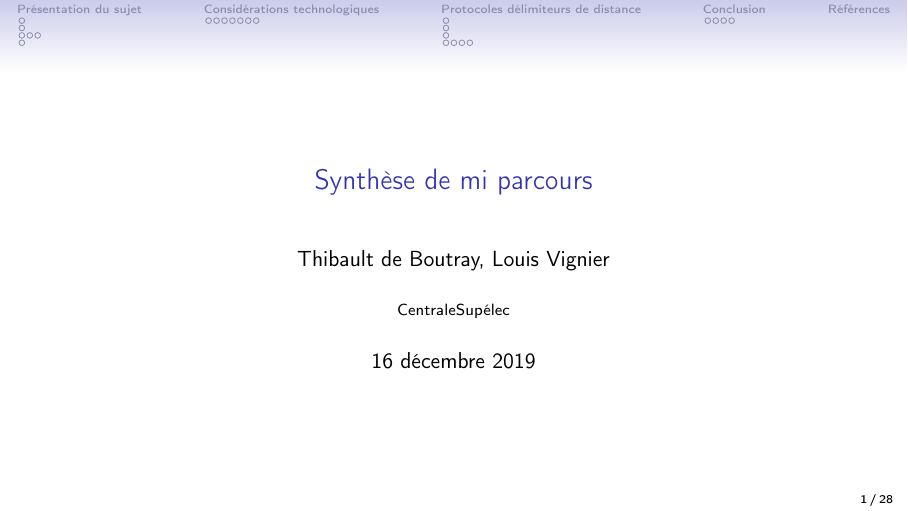
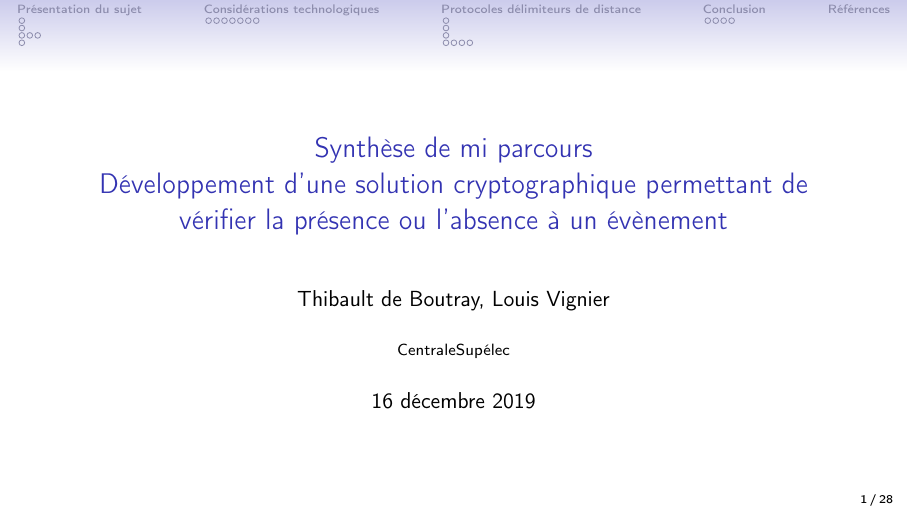
Before and after one commit to yopox/projet3A, LaTeX slides (presentation/synthese.tex): page 1 of 50. Compiled offline with pdfLaTeX.

Commit message:
:pencil2: Changed title

```diff
--- a/presentation/synthese.tex
+++ b/presentation/synthese.tex
@@ -25,7 +25,8 @@
 \addbibresource{synthese.bib}
 \usetikzlibrary{arrows}
 
-\title{Synthèse de mi parcours}
+\title{Synthèse de mi parcours\\
+Développement d'une solution cryptographique permettant de vérifier la présence ou l'absence à un évènement}
 \author{Thibault de Boutray, Louis Vignier}
 \institute{CentraleSupélec}
 
```
